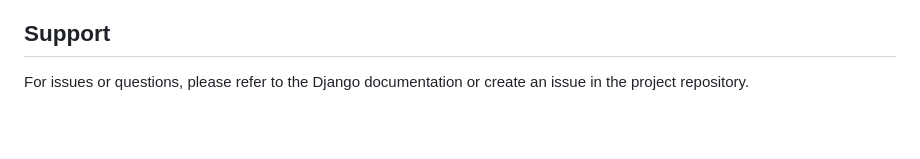
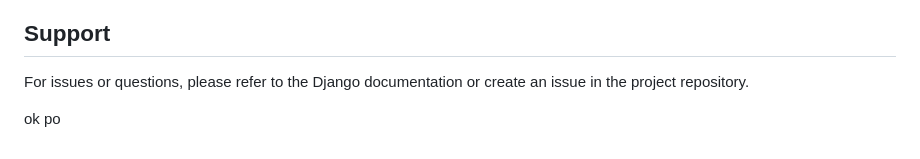
Before and after one commit to Mondejar-101/erpsample, a Markdown page: README.md, the part around the change. Rendered like a GitHub page; blank space fills up the shorter version.

Commit message:
initiall commit v2

```diff
--- a/README.md
+++ b/README.md
@@ -262,3 +262,5 @@ This is an MVP project for educational purposes.
 ## Support
 
 For issues or questions, please refer to the Django documentation or create an issue in the project repository.
+
+ok po
```
